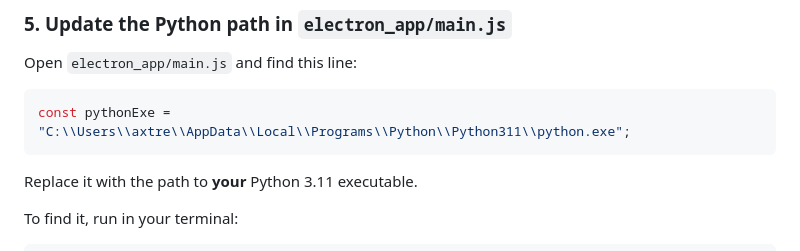
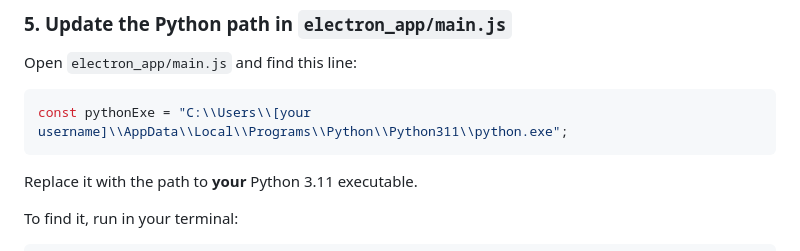
Before and after one commit to AXtremeTS/Object_detection_YOLOv8, a Markdown page: README.md, the part around the change. Drawn GitHub-style.

````diff
--- a/README.md
+++ b/README.md
@@ -73,7 +73,7 @@ cd ..
 Open `electron_app/main.js` and find this line:
 
 ```js
-const pythonExe = "C:\\Users\\axtre\\AppData\\Local\\Programs\\Python\\Python311\\python.exe";
+const pythonExe = "C:\\Users\\[your username]\\AppData\\Local\\Programs\\Python\\Python311\\python.exe";
 ```
 
 Replace it with the path to **your** Python 3.11 executable.
````
